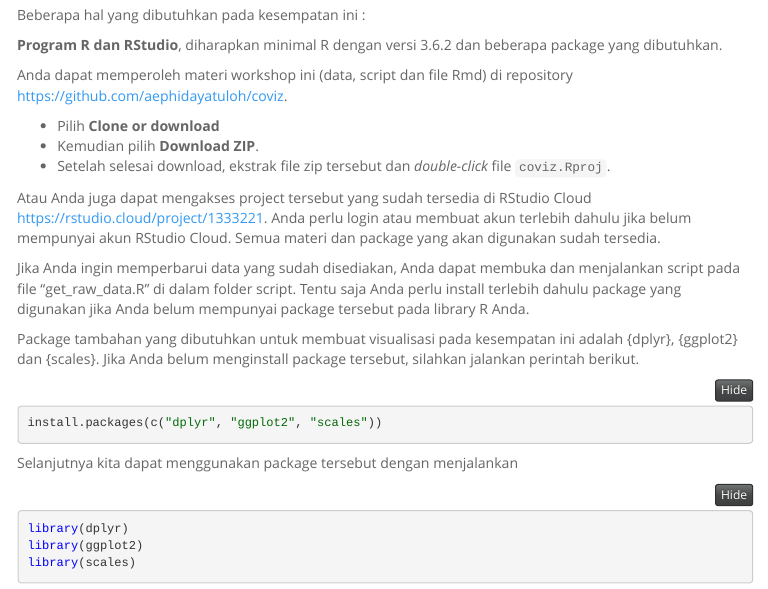
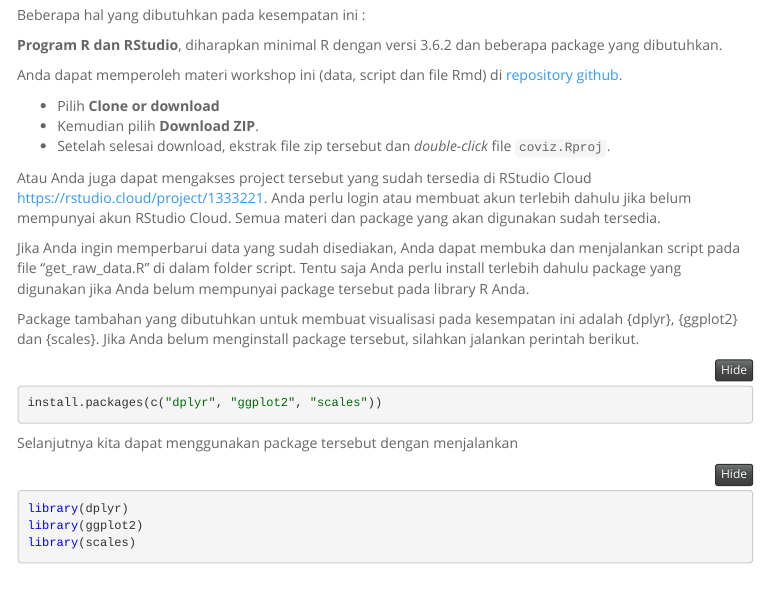
Before and after one commit to aephidayatuloh/coviz, an R Markdown document (coviz.Rmd): the page in a window 1100 px wide, from 320 px down. The pictures show the output file coviz.nb.html that the author committed with the source, opened offline; menus at the side of the page are left out.

Commit message:
Update link repository & rstudio cloud project

```diff
--- a/coviz.Rmd
+++ b/coviz.Rmd
@@ -76,13 +76,13 @@ Beberapa hal yang dibutuhkan pada kesempatan ini :
 
 **Program R dan RStudio**, diharapkan minimal R dengan versi 3.6.2 dan beberapa package yang dibutuhkan.
 
-Anda dapat memperoleh materi workshop ini (data, script dan file Rmd) di repository <https://github.com/aephidayatuloh/coviz>.
+Anda dapat memperoleh materi workshop ini (data, script dan file Rmd) di <a href="https://github.com/aephidayatuloh/coviz" target="_blank">repository github</a>.
 
 * Pilih **Clone or download**
 * Kemudian pilih **Download ZIP**.
 * Setelah selesai download, ekstrak file zip tersebut dan _double-click_ file `coviz.Rproj`.
 
-Atau Anda juga dapat mengakses project tersebut yang sudah tersedia di RStudio Cloud <https://rstudio.cloud/project/1333221>. Anda perlu login atau membuat akun terlebih dahulu jika belum mempunyai akun RStudio Cloud. Semua materi dan package yang akan digunakan sudah tersedia.
+Atau Anda juga dapat mengakses project tersebut yang sudah tersedia di RStudio Cloud <a href="https://rstudio.cloud/project/1333221">https://rstudio.cloud/project/1333221</a>. Anda perlu login atau membuat akun terlebih dahulu jika belum mempunyai akun RStudio Cloud. Semua materi dan package yang akan digunakan sudah tersedia.
 
 Jika Anda ingin memperbarui data yang sudah disediakan, Anda dapat membuka dan menjalankan script pada file "get_raw_data.R" di dalam folder script. Tentu saja Anda perlu install terlebih dahulu package yang digunakan jika Anda belum mempunyai package tersebut pada library R Anda.
 
```
Also changed, not shown: coviz.nb.html.
